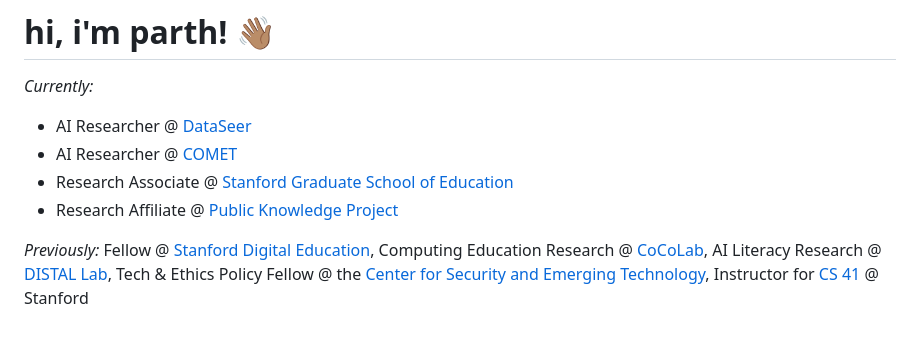
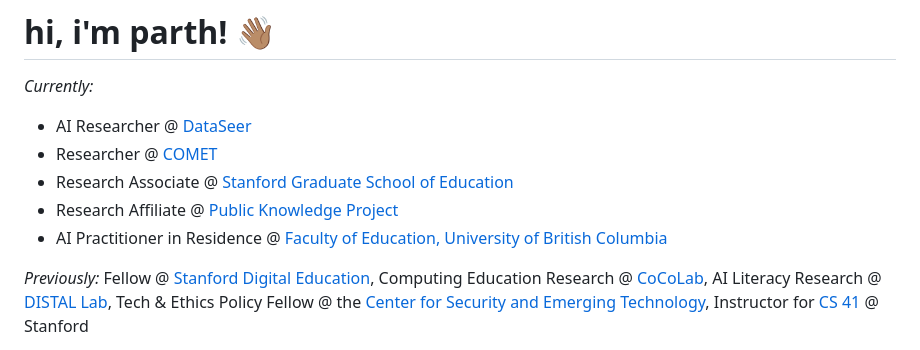
Before and after one commit to parthsarin/main-site, a Markdown page: index.md, the part around the change. GitHub-like rendering.

Commit message:
update title

```diff
--- a/index.md
+++ b/index.md
@@ -10,9 +10,10 @@ title: hi, i'm parth!
 _Currently:_
 
 - AI Researcher @ [DataSeer](https://dataseer.ai/)
-- AI Researcher @ [COMET](https://www.cometadata.org/)
+- Researcher @ [COMET](https://www.cometadata.org/)
 - Research Associate @ [Stanford Graduate School of Education](https://ed.stanford.edu/)
 - Research Affiliate @ [Public Knowledge Project](https://pkp.sfu.ca/)
+- AI Practitioner in Residence @ [Faculty of Education, University of British Columbia](https://educ.ubc.ca/)
 
 _Previously:_ Fellow @ [Stanford Digital Education](https://digitaleducation.stanford.edu/), Computing Education Research @ [CoCoLab](https://cocolab.stanford.edu/), AI Literacy Research @ [DISTAL Lab](https://distal.stanford.edu/), Tech & Ethics Policy Fellow @ the [Center for Security and Emerging Technology](https://cset.georgetown.edu/), Instructor for [CS 41](https://stanfordpython.com/) @ Stanford
 
```
